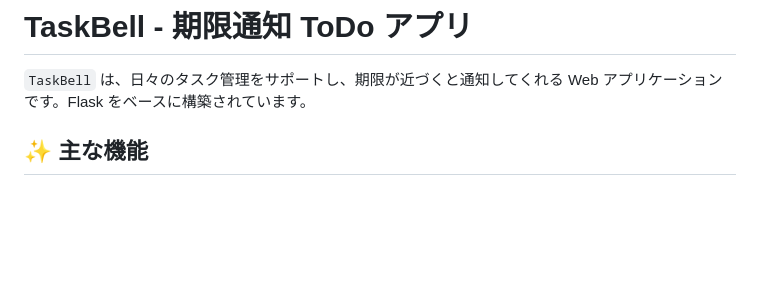
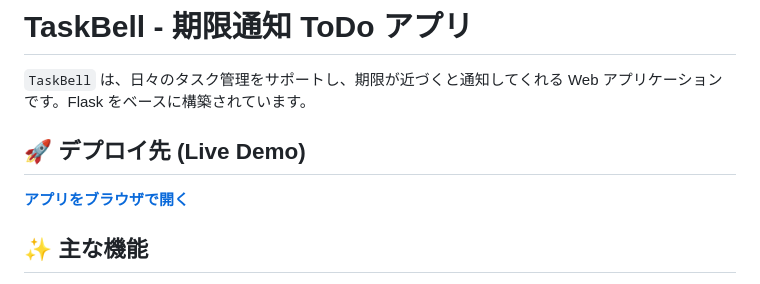
Before and after one commit to ShumpeiSeto/taskbell, a Markdown page: README.md, the part around one of its changes. Drawn GitHub-style; blank space fills up the shorter version.

Commit message:
README.md更新
READMEにデプロイ先情報を追加

```diff
--- a/README.md
+++ b/README.md
@@ -1,6 +1,10 @@
 # TaskBell - 期限通知 ToDo アプリ
 
 `TaskBell` は、日々のタスク管理をサポートし、期限が近づくと通知してくれる Web アプリケーションです。Flask をベースに構築されています。
+
+## 🚀 デプロイ先 (Live Demo)
+
+**[アプリをブラウザで開く](https://taskbell-production.up.railway.app/)**
 
 ## ✨ 主な機能
 
```
Also changed, not shown: other parts of README.md (+2 -2 lines).
